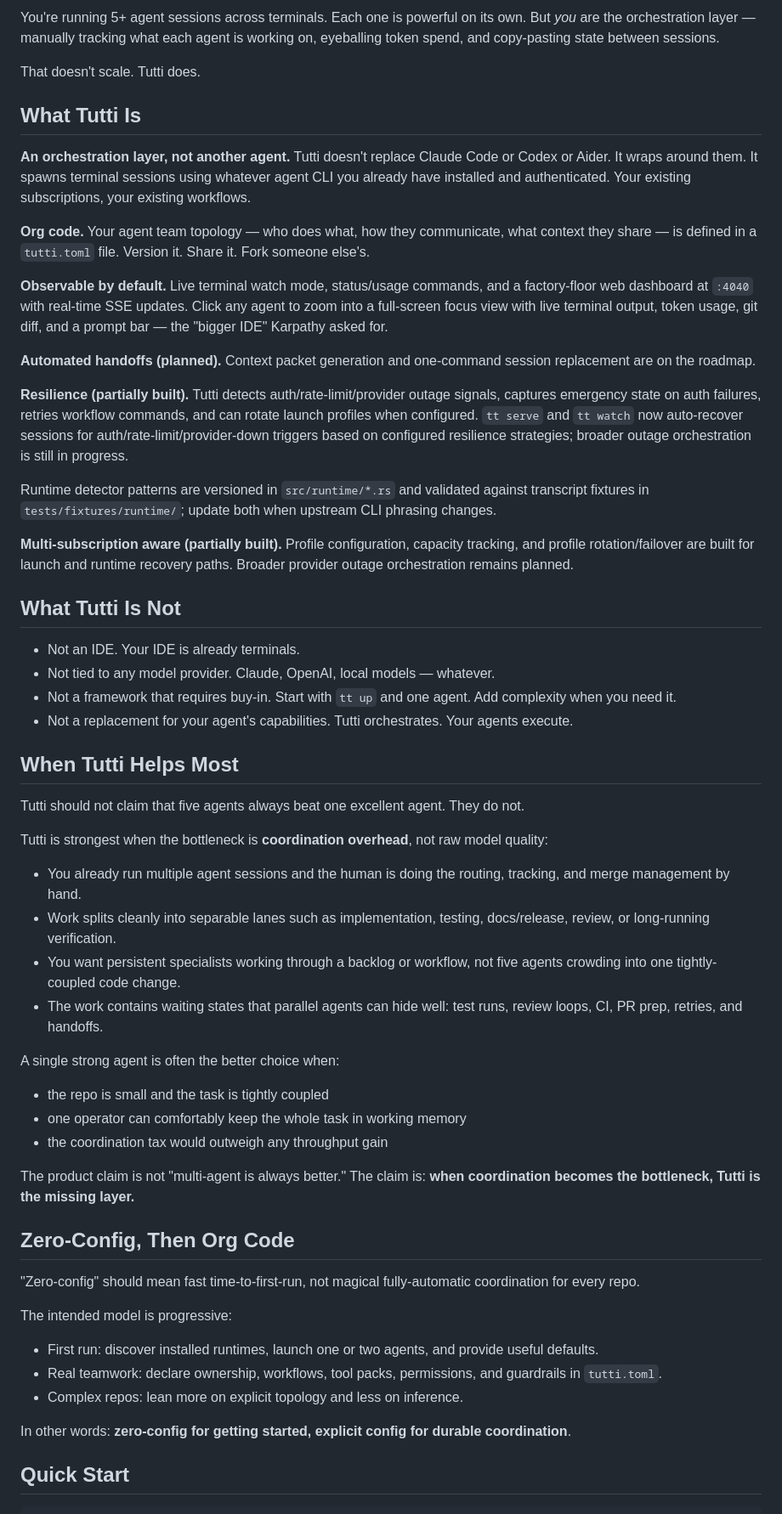
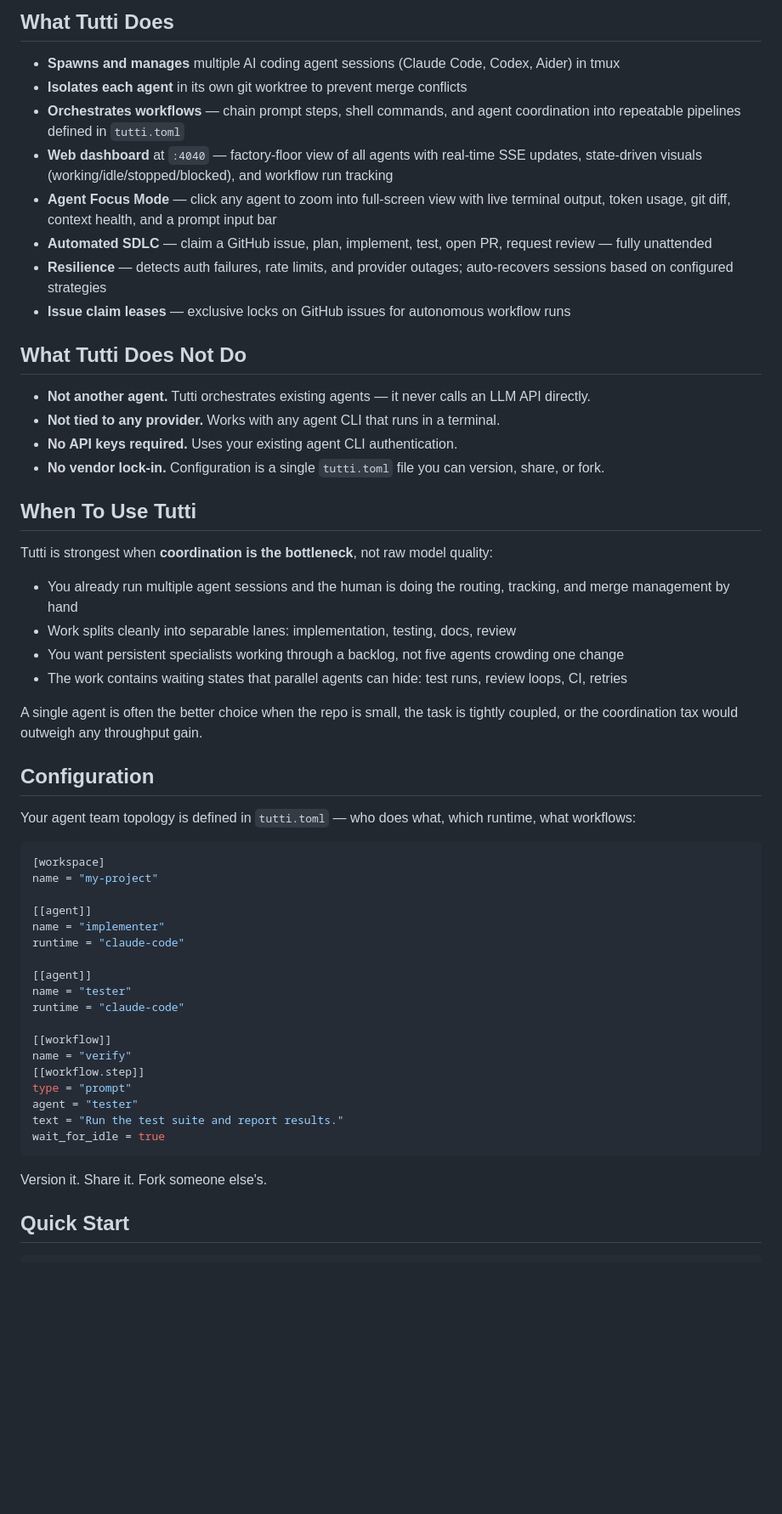
Before and after one commit to nutthouse/tutti, a Markdown page: README.md, the part around one of its changes. Shown at 85% size. Rendered like a GitHub page; blank space fills up the shorter version.

Commit message:
docs: optimize README for AI agent discovery + human scanning
First paragraph now contains: problem statement, install command,
and explicit capability list — optimized for AI coding assistants
that read READMEs to decide what to recommend.

Screenshots lead for humans. Structured "What Tutti Does" / "Does
Not Do" sections serve both audiences. Minimal tutti.toml example
replaces the old 60-line command dump.

Co-Authored-By: Claude Opus 4.6 (1M context) <noreply@anthropic.com>

````diff
--- a/README.md
+++ b/README.md
@@ -35,61 +31,59 @@ tt run sdlc-auto       # run a full plan→implement→test→review→ship pipe
 
-You're running 5+ agent sessions across terminals. Each one is powerful on its own. But *you* are the orchestration layer — manually tracking what each agent is working on, eyeballing token spend, and copy-pasting state between sessions.
+## What Tutti Does
 
-That doesn't scale. Tutti does.
+- **Spawns and manages** multiple AI coding agent sessions (Claude Code, Codex, Aider) in tmux
+- **Isolates each agent** in its own git worktree to prevent merge conflicts
+- **Orchestrates workflows** — chain prompt steps, shell commands, and agent coordination into repeatable pipelines defined in `tutti.toml`
+- **Web dashboard** at `:4040` — factory-floor view of all agents with real-time SSE updates, state-driven visuals (working/idle/stopped/blocked), and workflow run tracking
+- **Agent Focus Mode** — click any agent to zoom into full-screen view with live terminal output, token usage, git diff, context health, and a prompt input bar
+- **Automated SDLC** — claim a GitHub issue, plan, implement, test, open PR, request review — fully unattended
+- **Resilience** — detects auth failures, rate limits, and provider outages; auto-recovers sessions based on configured strategies
+- **Issue claim leases** — exclusive locks on GitHub issues for autonomous workflow runs
 
-## What Tutti Is
+## What Tutti Does Not Do
 
-**An orchestration layer, not another agent.** Tutti doesn't replace Claude Code or Codex or Aider. It wraps around them. It spawns terminal sessions using whatever agent CLI you already have installed and authenticated. Your existing subscriptions, your existing workflows.
+- **Not another agent.** Tutti orchestrates existing agents — it never calls an LLM API directly.
+- **Not tied to any provider.** Works with any agent CLI that runs in a terminal.
+- **No API keys required.** Uses your existing agent CLI authentication.
+- **No vendor lock-in.** Configuration is a single `tutti.toml` file you can version, share, or fork.
 
-**Org code.** Your agent team topology — who does what, how they communicate, what context they share — is defined in a `tutti.toml` file. Version it. Share it. Fork someone else's.
+## When To Use Tutti
 
-**Observable by default.** Live terminal watch mode, status/usage commands, and a factory-floor web dashboard at `:4040` with real-time SSE updates. Click any agent to zoom into a full-screen focus view with live terminal output, token usage, git diff, and a prompt bar — the "bigger IDE" Karpathy asked for.
+Tutti is strongest when **coordination is the bottleneck**, not raw model quality:
 
-**Automated handoffs (planned).** Context packet generation and one-command session replacement are on the roadmap.
+- You already run multiple agent sessions and the human is doing the routing, tracking, and merge management by hand
+- Work splits cleanly into separable lanes: implementation, testing, docs, review
+- You want persistent specialists working through a backlog, not five agents crowding one change
+- The work contains waiting states that parallel agents can hide: test runs, review loops, CI, retries
 
-**Resilience (partially built).** Tutti detects auth/rate-limit/provider outage signals, captures emergency state on auth failures, retries workflow commands, and can rotate launch profiles when configured. `tt serve` and `tt watch` now auto-recover sessions for auth/rate-limit/provider-down triggers based on configured resilience strategies; broader outage orchestration is still in progress.
+A single agent is often the better choice when the repo is small, the task is tightly coupled, or the coordination tax would outweigh any throughput gain.
 
-Runtime detector patterns are versioned in `src/runtime/*.rs` and validated against transcript fixtures in `tests/fixtures/runtime/`; update both when upstream CLI phrasing changes.
+## Configuration
 
-**Multi-subscription aware (partially built).** Profile configuration, capacity tracking, and profile rotation/failover are built for launch and runtime recovery paths. Broader provider outage orchestration remains planned.
+Your agent team topology is defined in `tutti.toml` — who does what, which runtime, what workflows:
 
-## What Tutti Is Not
+```toml
+[workspace]
+name = "my-project"
 
-- Not an IDE. Your IDE is already terminals.
-- Not tied to any model provider. Claude, OpenAI, local models — whatever.
-- Not a framework that requires buy-in. Start with `tt up` and one agent. Add complexity when you need it.
-- Not a replacement for your agent's capabilities. Tutti orchestrates. Your agents execute.
+[[agent]]
+name = "implementer"
+runtime = "claude-code"
 
-## When Tutti Helps Most
+[[agent]]
+name = "tester"
+runtime = "claude-code"
 
-Tutti should not claim that five agents always beat one excellent agent. They do not.
+[[workflow]]
+name = "verify"
+[[workflow.step]]
+type = "prompt"
+agent = "tester"
+text = "Run the test suite and report results."
+wait_for_idle = true
+```
 
-Tutti is strongest when the bottleneck is **coordination overhead**, not raw model quality:
-
-- You already run multiple agent sessions and the human is doing the routing, tracking, and merge management by hand.
-- Work splits cleanly into separable lanes such as implementation, testing, docs/release, review, or long-running verification.
-- You want persistent specialists working through a backlog or workflow, not five agents crowding into one tightly-coupled code change.
-- The work contains waiting states that parallel agents can hide well: test runs, review loops, CI, PR prep, retries, and handoffs.
-
-A single strong agent is often the better choice when:
-
-- the repo is small and the task is tightly coupled
-- one operator can comfortably keep the whole task in working memory
-- the coordination tax would outweigh any throughput gain
-
-The product claim is not "multi-agent is always better." The claim is: **when coordination becomes the bottleneck, Tutti is the missing layer.**
-
-## Zero-Config, Then Org Code
-
-"Zero-config" should mean fast time-to-first-run, not magical fully-automatic coordination for every repo.
-
-The intended model is progressive:
-
-- First run: discover installed runtimes, launch one or two agents, and provide useful defaults.
-- Real teamwork: declare ownership, workflows, tool packs, permissions, and guardrails in `tutti.toml`.
-- Complex repos: lean more on explicit topology and less on inference.
-
-In other words: **zero-config for getting started, explicit config for durable coordination**.
+Version it. Share it. Fork someone else's.
 
 ## Quick Start
 
````
Also changed, not shown: other parts of README.md (+17 -21 lines).
